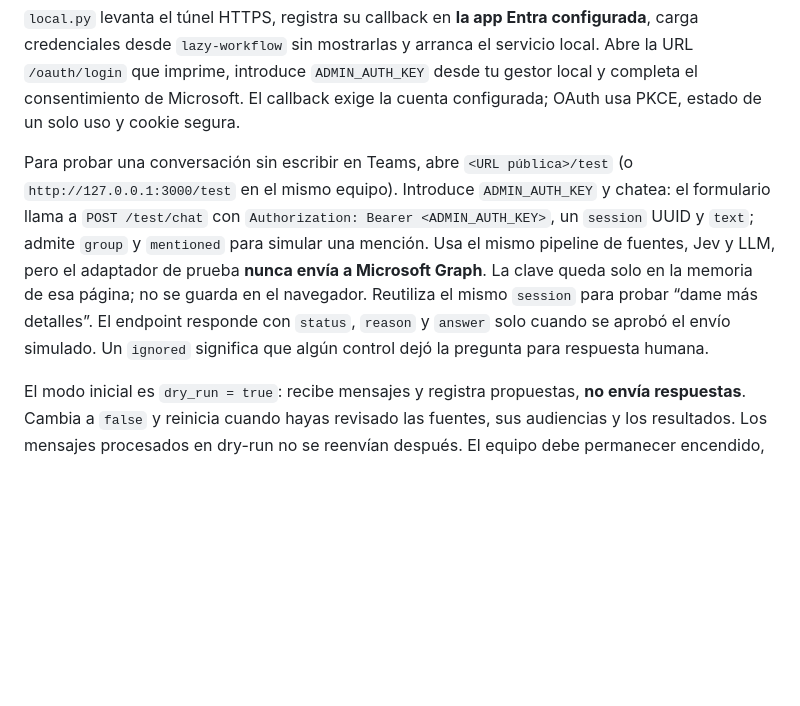
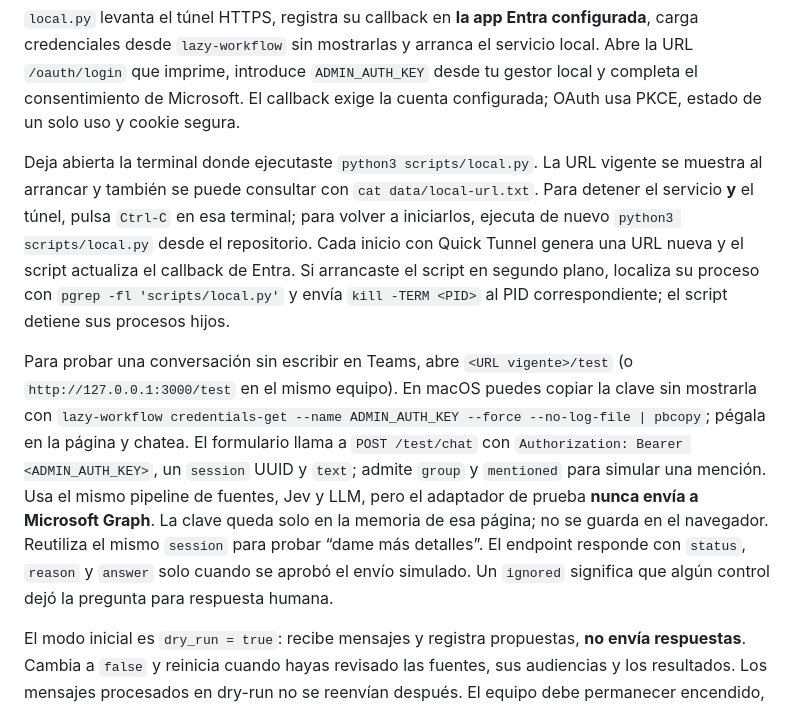
Before and after one commit to elvisbrevi/personal-teams-assistant, a Markdown page: README.md, the part around the change. GitHub-like rendering; blank space fills up the shorter version.

Commit message:
Document local simulator and service lifecycle

```diff
--- a/README.md
+++ b/README.md
@@ -17,7 +17,9 @@ python3 scripts/local.py
 
 `local.py` levanta el túnel HTTPS, registra su callback en **la app Entra configurada**, carga credenciales desde `lazy-workflow` sin mostrarlas y arranca el servicio local. Abre la URL `/oauth/login` que imprime, introduce `ADMIN_AUTH_KEY` desde tu gestor local y completa el consentimiento de Microsoft. El callback exige la cuenta configurada; OAuth usa PKCE, estado de un solo uso y cookie segura.
 
-Para probar una conversación sin escribir en Teams, abre `<URL pública>/test` (o `http://127.0.0.1:3000/test` en el mismo equipo). Introduce `ADMIN_AUTH_KEY` y chatea: el formulario llama a `POST /test/chat` con `Authorization: Bearer <ADMIN_AUTH_KEY>`, un `session` UUID y `text`; admite `group` y `mentioned` para simular una mención. Usa el mismo pipeline de fuentes, Jev y LLM, pero el adaptador de prueba **nunca envía a Microsoft Graph**. La clave queda solo en la memoria de esa página; no se guarda en el navegador. Reutiliza el mismo `session` para probar “dame más detalles”. El endpoint responde con `status`, `reason` y `answer` solo cuando se aprobó el envío simulado. Un `ignored` significa que algún control dejó la pregunta para respuesta humana.
+Deja abierta la terminal donde ejecutaste `python3 scripts/local.py`. La URL vigente se muestra al arrancar y también se puede consultar con `cat data/local-url.txt`. Para detener el servicio **y** el túnel, pulsa `Ctrl-C` en esa terminal; para volver a iniciarlos, ejecuta de nuevo `python3 scripts/local.py` desde el repositorio. Cada inicio con Quick Tunnel genera una URL nueva y el script actualiza el callback de Entra. Si arrancaste el script en segundo plano, localiza su proceso con `pgrep -fl 'scripts/local.py'` y envía `kill -TERM <PID>` al PID correspondiente; el script detiene sus procesos hijos.
+
+Para probar una conversación sin escribir en Teams, abre `<URL vigente>/test` (o `http://127.0.0.1:3000/test` en el mismo equipo). En macOS puedes copiar la clave sin mostrarla con `lazy-workflow credentials-get --name ADMIN_AUTH_KEY --force --no-log-file | pbcopy`; pégala en la página y chatea. El formulario llama a `POST /test/chat` con `Authorization: Bearer <ADMIN_AUTH_KEY>`, un `session` UUID y `text`; admite `group` y `mentioned` para simular una mención. Usa el mismo pipeline de fuentes, Jev y LLM, pero el adaptador de prueba **nunca envía a Microsoft Graph**. La clave queda solo en la memoria de esa página; no se guarda en el navegador. Reutiliza el mismo `session` para probar “dame más detalles”. El endpoint responde con `status`, `reason` y `answer` solo cuando se aprobó el envío simulado. Un `ignored` significa que algún control dejó la pregunta para respuesta humana.
 
 El modo inicial es `dry_run = true`: recibe mensajes y registra propuestas, **no envía respuestas**. Cambia a `false` y reinicia cuando hayas revisado las fuentes, sus audiencias y los resultados. Los mensajes procesados en dry-run no se reenvían después. El equipo debe permanecer encendido, sin suspensión y conectado a Internet.
 
```
Also changed, not shown: docs/deployment.md (+2 -0 lines).
